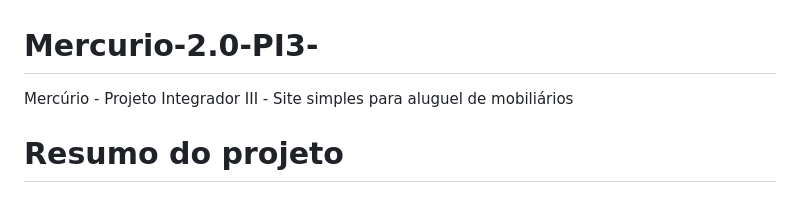
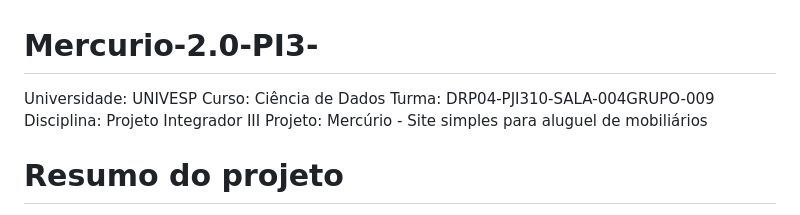
Before and after one commit to DaniloHerculano/Mercurio-2.0_PI3, a Markdown page: README.md, the part around the change. GitHub-like rendering.

```diff
--- a/README.md
+++ b/README.md
@@ -1,5 +1,9 @@
 # Mercurio-2.0-PI3-
-Mercúrio - Projeto Integrador III - Site simples para aluguel de mobiliários
+Universidade: UNIVESP
+Curso: Ciência de Dados
+Turma: DRP04-PJI310-SALA-004GRUPO-009
+Disciplina: Projeto Integrador III
+Projeto: Mercúrio - Site simples para aluguel de mobiliários
 
 # Resumo do projeto
 Projeto desenvolvido para aprimorar o processo de locação de móveis para uma empresa de aluguel de mobiliário. Após um levantamento de novas necessidades, foi decidido criar uma plataforma web intuitiva que permite ao cliente cadastrar-se, fazer reservas e verificar a disponibilidade dos produtos de forma autônoma, sem a necessidade de interação constante com os funcionários.
```
